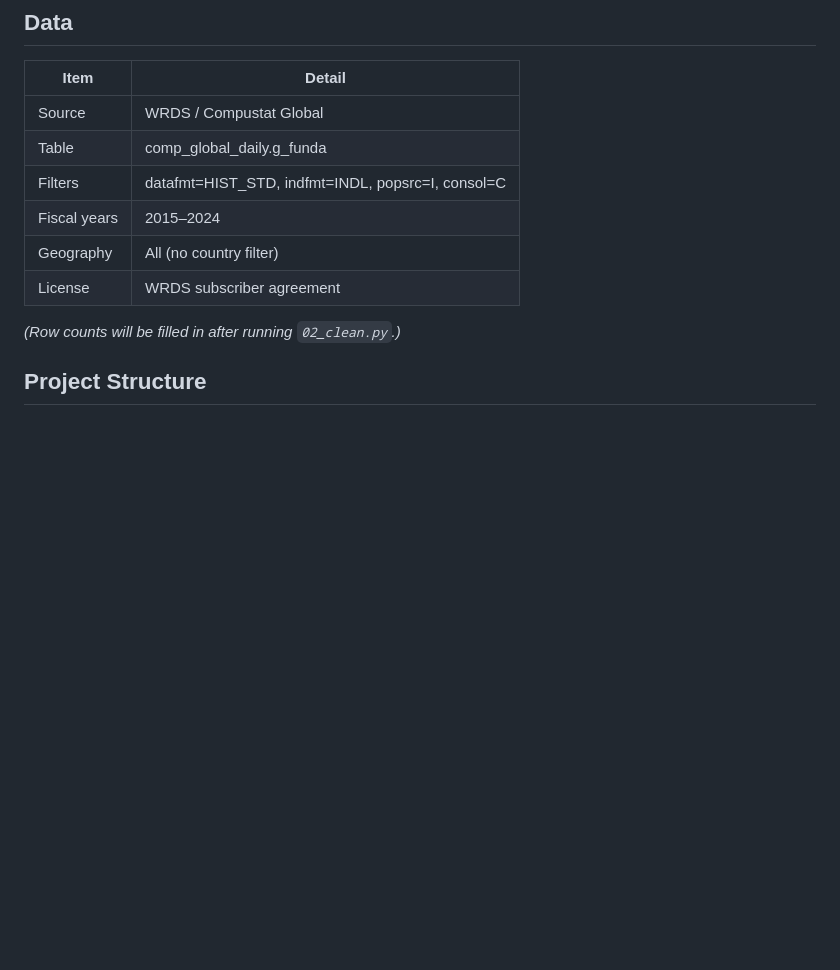
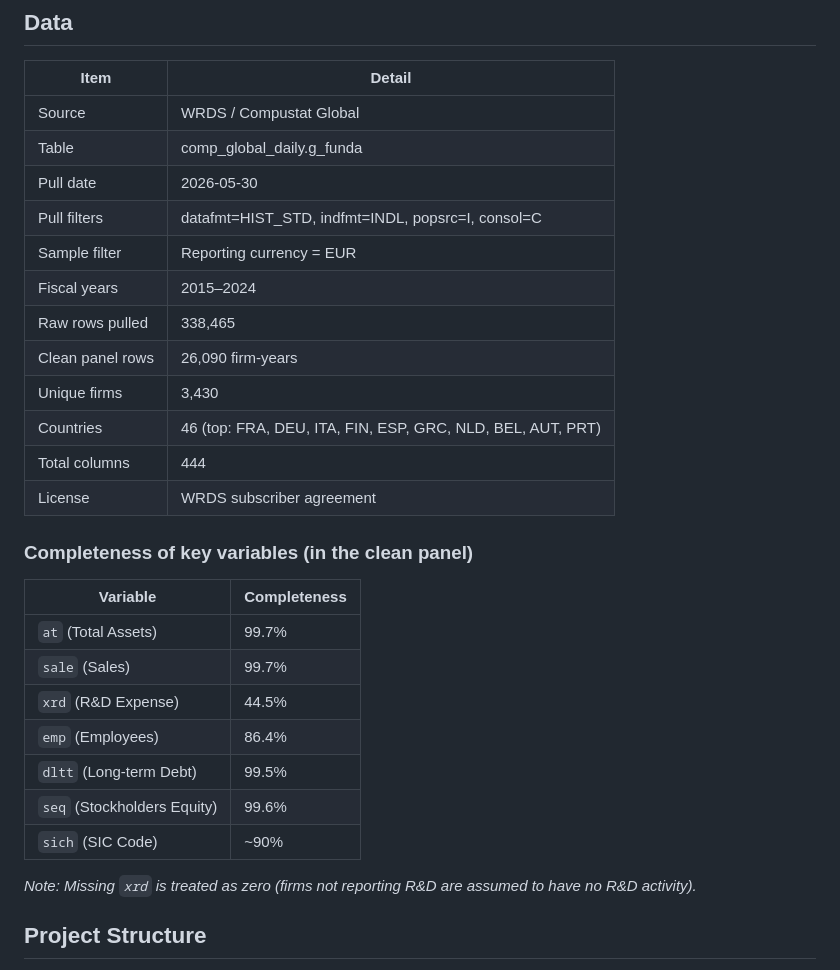
Before and after one commit to Sotirios1302/rnd-foreign-sales-smes, a Markdown page: README.md, the part around the change. GitHub-like rendering; blank space fills up the shorter version.

Commit message:
session 5: update Data section with row counts and variable completeness

```diff
--- a/README.md
+++ b/README.md
@@ -96,12 +96,30 @@ between R&D intensity and sales growth among SMEs.
 |---|---|
 | Source | WRDS / Compustat Global |
 | Table | comp_global_daily.g_funda |
-| Filters | datafmt=HIST_STD, indfmt=INDL, popsrc=I, consol=C |
+| Pull date | 2026-05-30 |
+| Pull filters | datafmt=HIST_STD, indfmt=INDL, popsrc=I, consol=C |
+| Sample filter | Reporting currency = EUR |
 | Fiscal years | 2015–2024 |
-| Geography | All (no country filter) |
+| Raw rows pulled | 338,465 |
+| Clean panel rows | 26,090 firm-years |
+| Unique firms | 3,430 |
+| Countries | 46 (top: FRA, DEU, ITA, FIN, ESP, GRC, NLD, BEL, AUT, PRT) |
+| Total columns | 444 |
 | License | WRDS subscriber agreement |
 
-*(Row counts will be filled in after running `02_clean.py`.)*
+### Completeness of key variables (in the clean panel)
+
+| Variable | Completeness |
+|---|---|
+| `at` (Total Assets) | 99.7% |
+| `sale` (Sales) | 99.7% |
+| `xrd` (R&D Expense) | 44.5% |
+| `emp` (Employees) | 86.4% |
+| `dltt` (Long-term Debt) | 99.5% |
+| `seq` (Stockholders Equity) | 99.6% |
+| `sich` (SIC Code) | ~90% |
+
+*Note: Missing `xrd` is treated as zero (firms not reporting R&D are assumed to have no R&D activity).*
 
 ## Project Structure
 
```
